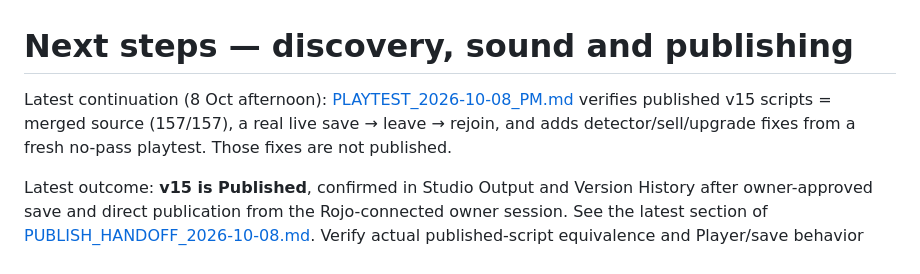
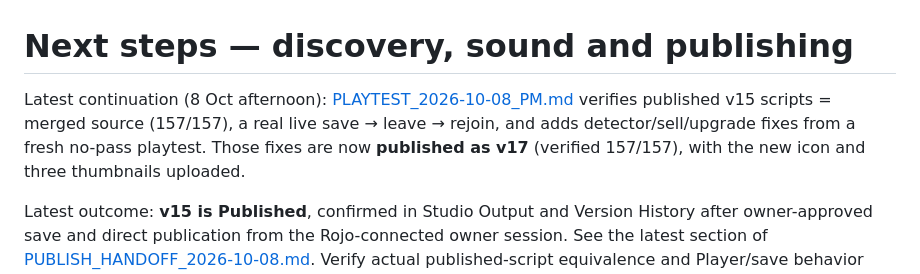
Before and after one commit to hownoms/roblox-dev, a Markdown page: docs/NEXT_STEPS.md, the part around the change. Rendered like a GitHub page.

```diff
--- a/docs/NEXT_STEPS.md
+++ b/docs/NEXT_STEPS.md
@@ -1,6 +1,6 @@
 # Next steps — discovery, sound and publishing
 
-Latest continuation (8 Oct afternoon): [PLAYTEST_2026-10-08_PM.md](PLAYTEST_2026-10-08_PM.md) verifies published v15 scripts = merged source (157/157), a real live save → leave → rejoin, and adds detector/sell/upgrade fixes from a fresh no-pass playtest. Those fixes are not published.
+Latest continuation (8 Oct afternoon): [PLAYTEST_2026-10-08_PM.md](PLAYTEST_2026-10-08_PM.md) verifies published v15 scripts = merged source (157/157), a real live save → leave → rejoin, and adds detector/sell/upgrade fixes from a fresh no-pass playtest. Those fixes are now **published as v17** (verified 157/157), with the new icon and three thumbnails uploaded.
 
 Latest outcome: **v15 is Published**, confirmed in Studio Output and Version History after owner-approved save and direct publication from the Rojo-connected owner session. See the latest section of [PUBLISH_HANDOFF_2026-10-08.md](PUBLISH_HANDOFF_2026-10-08.md). Verify actual published-script equivalence and Player/save behavior next; separate generated-build replacement did not complete. Audio/media uploads and live service checks remain open. Earlier pending-approval/blocker wording below is historical.
 
```
Also changed, not shown: docs/PLAYTEST_2026-10-08_PM.md (+10 -1 lines).
